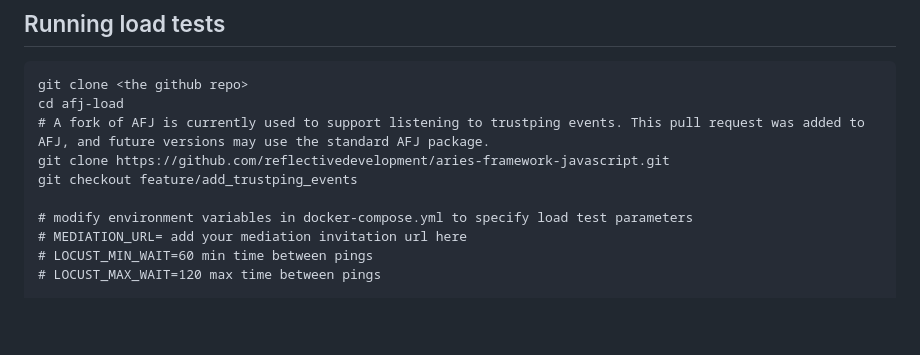
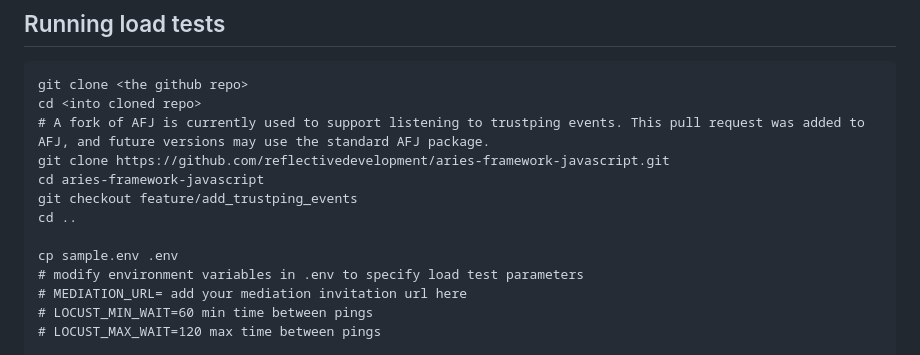
Before and after one commit to hyperledger/aries-mediator-service, a Markdown page: load-testing/README.md, the part around the change. Rendered like a GitHub page; blank space fills up the shorter version.

Commit message:
fix: fix instructions
Signed-off-by: Kim Ebert <kim@indicio.tech>

````diff
--- a/load-testing/README.md
+++ b/load-testing/README.md
@@ -33,12 +33,15 @@ reboot
 ## Running load tests
 ```
 git clone <the github repo>
-cd afj-load
+cd <into cloned repo>
 # A fork of AFJ is currently used to support listening to trustping events. This pull request was added to AFJ, and future versions may use the standard AFJ package.
 git clone https://github.com/reflectivedevelopment/aries-framework-javascript.git
+cd aries-framework-javascript
 git checkout feature/add_trustping_events
+cd ..
 
-# modify environment variables in docker-compose.yml to specify load test parameters
+cp sample.env .env
+# modify environment variables in .env to specify load test parameters
 # MEDIATION_URL= add your mediation invitation url here
 # LOCUST_MIN_WAIT=60 min time between pings
 # LOCUST_MAX_WAIT=120 max time between pings
````
